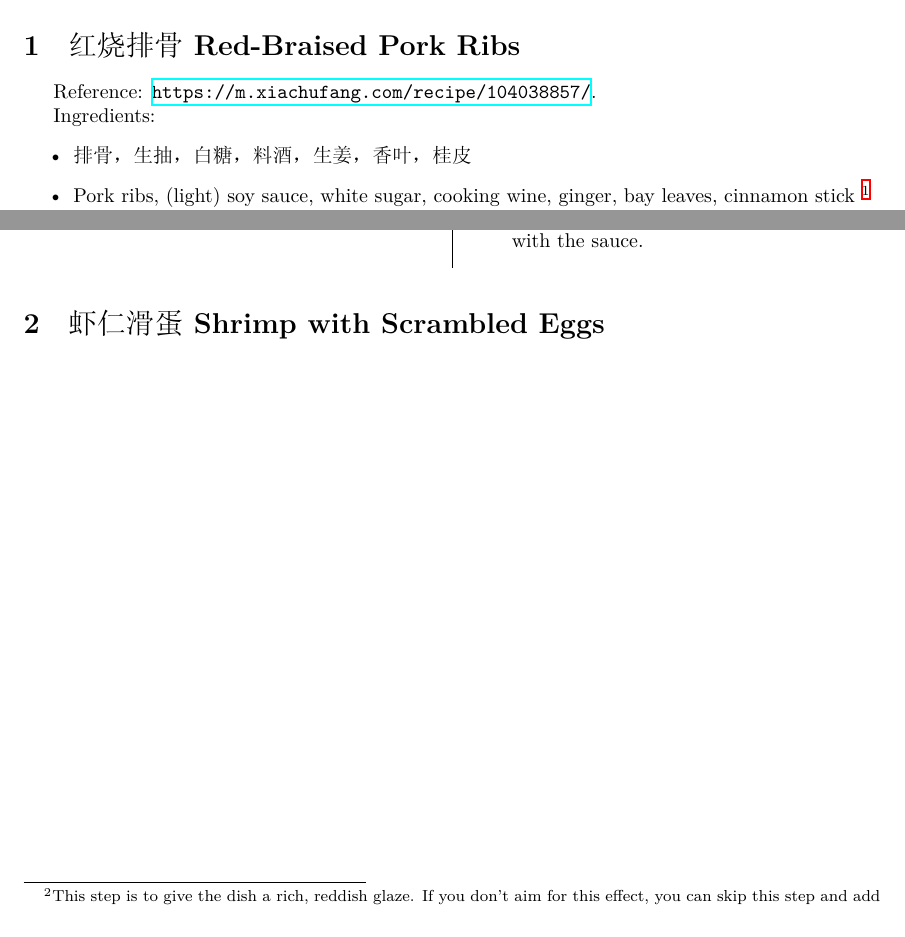
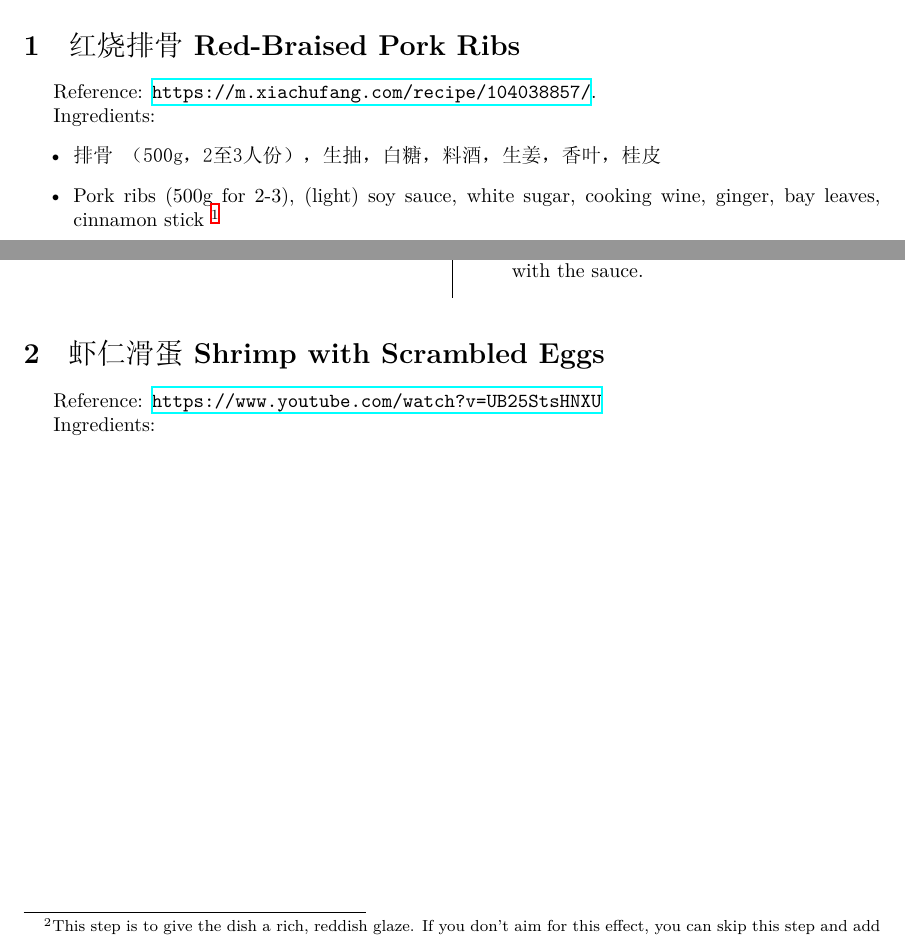
Before and after one commit to yi4180377600/Recipes, a LaTeX paper (Recipe.tex): two parts of pages 1 and 2 of 2, joined at a grey line, cut so that both start at the same text. The pictures show the PDF file Recipe.pdf that the author committed with the source.

Commit message:
加入具体量及人数

```diff
--- a/Recipe.tex
+++ b/Recipe.tex
@@ -31,8 +31,8 @@ Reference: \url{https://m.xiachufang.com/recipe/104038857/}.
 
 Ingredients:
 \begin{itemize}
-    \item \chn{排骨，生抽，白糖，料酒，生姜，香叶，桂皮}
-    \item Pork ribs, (light) soy sauce, white sugar, cooking wine, ginger, bay leaves, cinnamon stick \footnote{Bay leaves and cinnamon sticks can be substituted with other spices.}
+    \item \chn{排骨 （500g，2至3人份），生抽，白糖，料酒，生姜，香叶，桂皮}
+    \item Pork ribs (500g for 2-3), (light) soy sauce, white sugar, cooking wine, ginger, bay leaves, cinnamon stick \footnote{Bay leaves and cinnamon sticks can be substituted with other spices.}
 \end{itemize}
 
 \begin{paracol}{2}
@@ -67,5 +67,7 @@ Ingredients:
     \end{enumerate}
 \end{paracol}
 \section{\chn{虾仁滑蛋} Shrimp with Scrambled Eggs}
+Reference: \url{https://www.youtube.com/watch?v=UB25StsHNXU}
 
+Ingredients:
 \end{document}
```
Also changed, not shown: README.md, Recipe.pdf, 4 other files.
